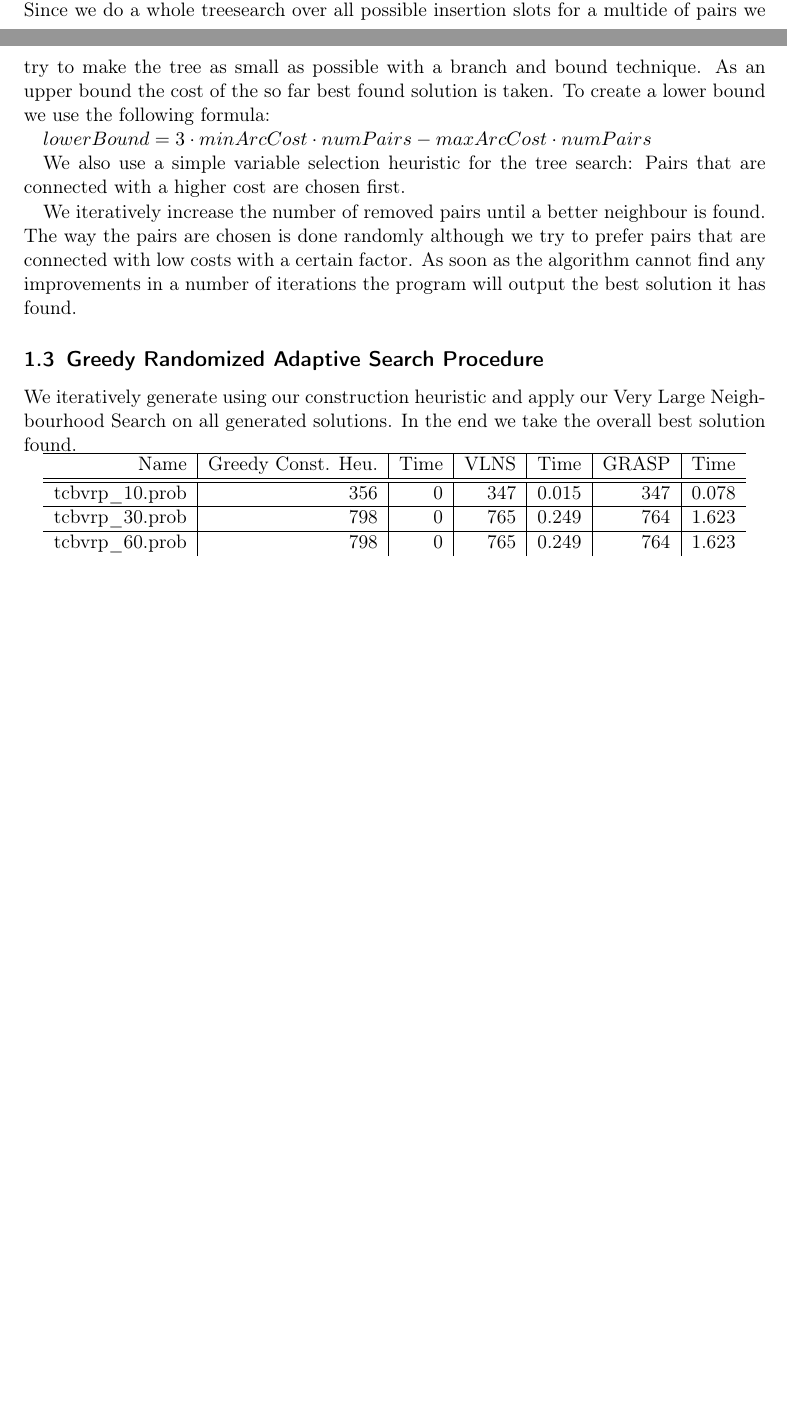
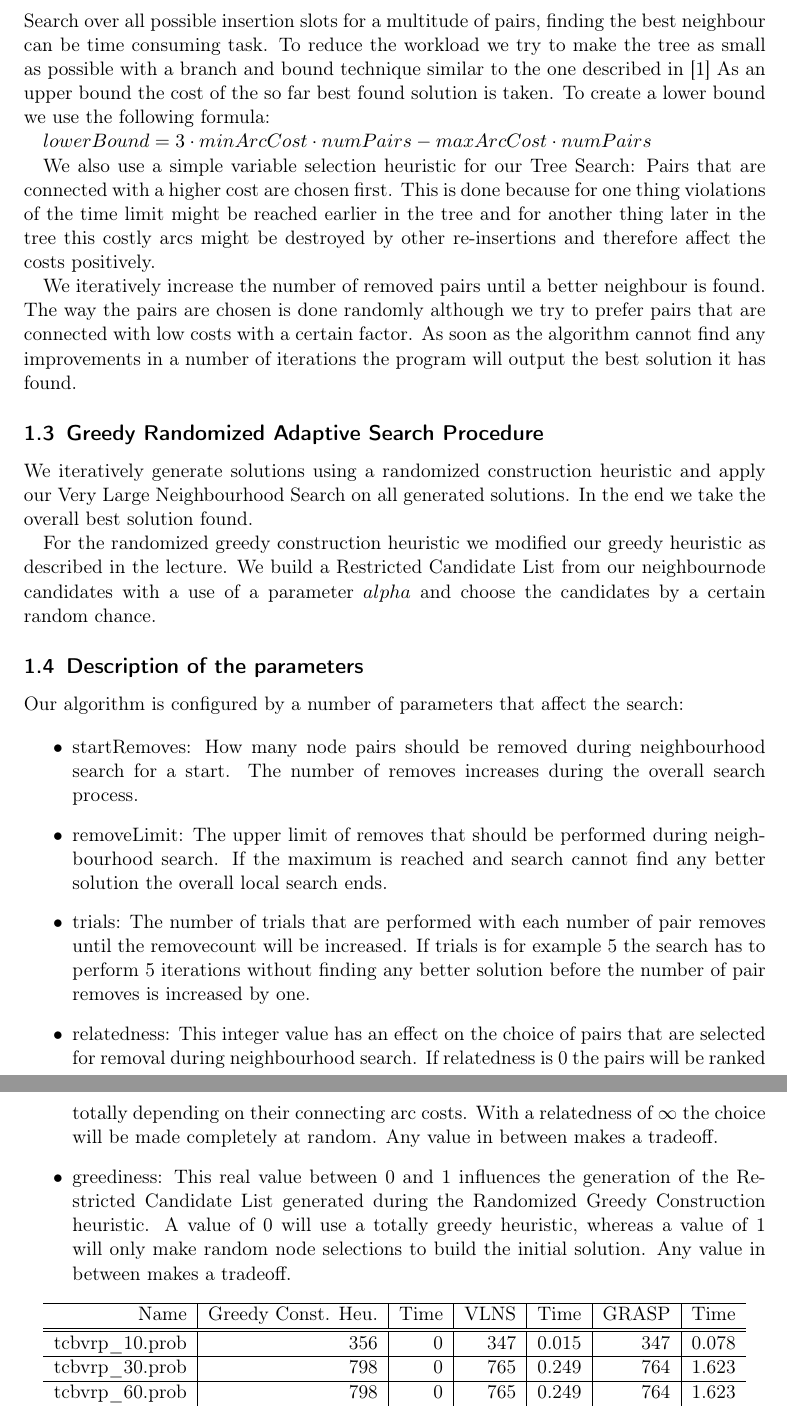
Before and after one commit to cmmw/heuristic-optimization-techniques, a LaTeX document (ex1/paper/article0.tex): two parts of pages 1 and 2 of 2 before the commit and two parts of pages 2 and 3 of 3 after it, joined at a grey line, cut so that both start at the same text, the shorter picture padded with empty space. Compiled offline with pdfLaTeX.

Commit message:
Added param description

```diff
--- a/ex1/paper/article0.tex
+++ b/ex1/paper/article0.tex
@@ -8,6 +8,7 @@
 \usepackage[pdftex]{graphicx}
 \usepackage{listings}
 \usepackage{amssymb}
+\usepackage{listings}
 
 \KOMAoption{captions}{bottombeside}
 \newcommand{\HRule}{\rule{\linewidth}{0.5mm}}
@@ -52,6 +52,6 @@ Our algorithm can be seen as a combination of Constraint Programming and Local S
 A lot of our implementation ideas were based on the work of Paul Shaw \cite{shaw1998using}. We applied the procedure described in his paper and modified it to fit our problem description.
 
-We remove randomly chosen pairs of nodes and try to reinsert them into valid slots. a pair $S \rightarrow D$ can be inserted between a zero and a supply node, whereas a $D \rightarrow S$ pair can only be inserted between a supply and a demand node. This way it is also possible to create new tours if there are vehicles left or empty a tour if all its nodes are removed. Since we do a whole treesearch over all possible insertion slots for a multide of pairs we try to make the tree as small as possible with a branch and bound technique.
+At each iteration of local search we remove randomly chosen pairs of nodes and try to reinsert them into valid slots. So for example a pair $S \rightarrow D$ can be inserted between a zero and a supply node, whereas a $D \rightarrow S$ pair can only be inserted between a supply and a demand node. By this procedure it is also possible to create new tours if there are vehicles left or to destroy a tour if all its nodes are removed. Since we do a whole Tree Search over all possible insertion slots for a multitude of pairs, finding the best neighbour can be time consuming task. To reduce the workload we try to make the tree as small as possible with a branch and bound technique similar to the one described in \cite{shaw1998using}
 As an upper bound the cost of the so far best found solution is taken. To create a lower bound we use the following formula:
 
 
@@ -60,12 +60,28 @@ $lowerBound = 3 \cdot minArcCost \cdot numPairs - maxArcCost \cdot numPairs $
 
 
 
-We also use a simple variable selection heuristic for the tree search: Pairs that are connected with a higher cost are chosen first.
+We also use a simple variable selection heuristic for our Tree Search: Pairs that are connected with a higher cost are chosen first. This is done because for one thing violations of the time limit might be reached earlier in the tree and for another thing later in the tree this costly arcs might be destroyed by other re-insertions and therefore affect the costs positively.
 
 We iteratively increase the number of removed pairs until a better neighbour is found. The way the pairs are chosen is done randomly although we try to prefer pairs that are connected with low costs with a certain factor. As soon as the algorithm cannot find any improvements in a number of iterations the program will output the best solution it has found.
 
 \subsection{Greedy Randomized Adaptive Search Procedure}
-We iteratively generate using our construction heuristic and apply our Very Large Neighbourhood Search on all generated solutions. In the end we take the overall best solution found.
+We iteratively generate solutions using a randomized construction heuristic and apply our Very Large Neighbourhood Search on all generated solutions. In the end we take the overall best solution found.
+
+For the randomized greedy construction heuristic we modified our greedy heuristic as described in the lecture. We build a Restricted Candidate List from our neighbournode candidates with a use of a parameter $alpha$ and choose the candidates by a certain random chance.
+
+\subsection{Description of the parameters}
+Our algorithm is configured by a number of parameters that affect the search:
+
+\begin{itemize}
+  \item startRemoves: How many node pairs should be removed during neighbourhood search for a start. The number of removes increases during the overall search process.
+  \item removeLimit: The upper limit of removes that should be performed during neighbourhood search. If the maximum is reached and search cannot find any better solution the overall local search ends.
+
+  \item trials: The number of trials that are performed with each number of pair removes until the removecount will be increased. If trials is for example 5 the search has to perform 5 iterations without finding any better solution before the number of pair removes is increased by one.
+
+  \item relatedness: This integer value has an effect on the choice of pairs that are selected for removal during neighbourhood search. If relatedness is 0 the pairs will be ranked totally depending on their connecting arc costs. With a relatedness of $\infty$ the choice will be made completely at random. Any value in between makes a tradeoff.
+
+  \item greediness: This real value between 0 and 1 influences the generation of the Restricted Candidate List generated during the Randomized Greedy Construction heuristic. A value of 0 will use a totally greedy heuristic, whereas a value of 1 will only make random node selections to build the initial solution. Any value in between makes a tradeoff.
+\end{itemize}
 
 
 %--startRemoves 2 --removeLimit 4 --relatedness 2 --greediness 0.12 --trials 15 --graspTrials 5 --instanceFile Instances\tcbvrp_30.prob --algo 2
```
Also changed, not shown: ex1/paper/article0.tex (5 more changed lines).
